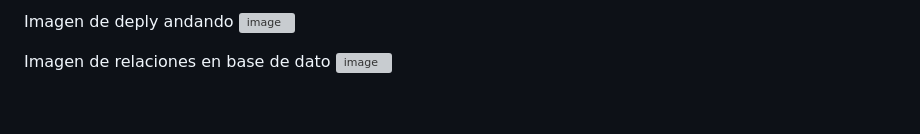
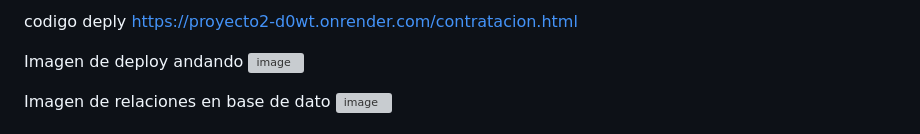
Before and after one commit to MCeciliaF/proyecto2, a Markdown page: README.md, the part around the change. Drawn GitHub-style; blank space fills up the shorter version; grey boxes are pictures that could not be loaded.

```diff
--- a/README.md
+++ b/README.md
@@ -1,5 +1,8 @@
 
-Imagen de deply andando
+
+codigo deply https://proyecto2-d0wt.onrender.com/contratacion.html
+
+Imagen de deploy andando
 ![image](https://github.com/MCeciliaF/proyecto2/assets/166681039/7aff85a1-dffe-4ca3-8b2b-835c2939cc06)
 
 Imagen de relaciones en base de dato
```
